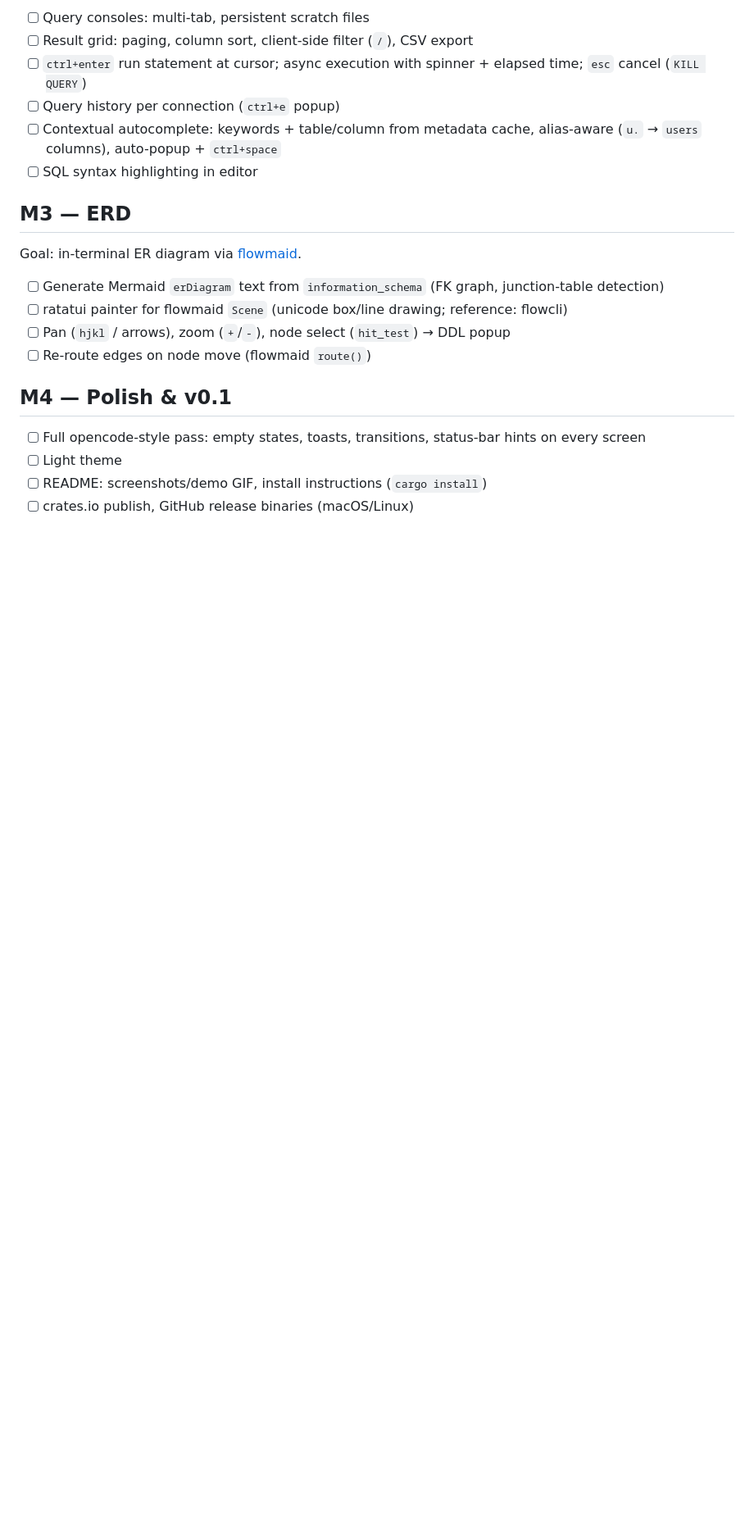
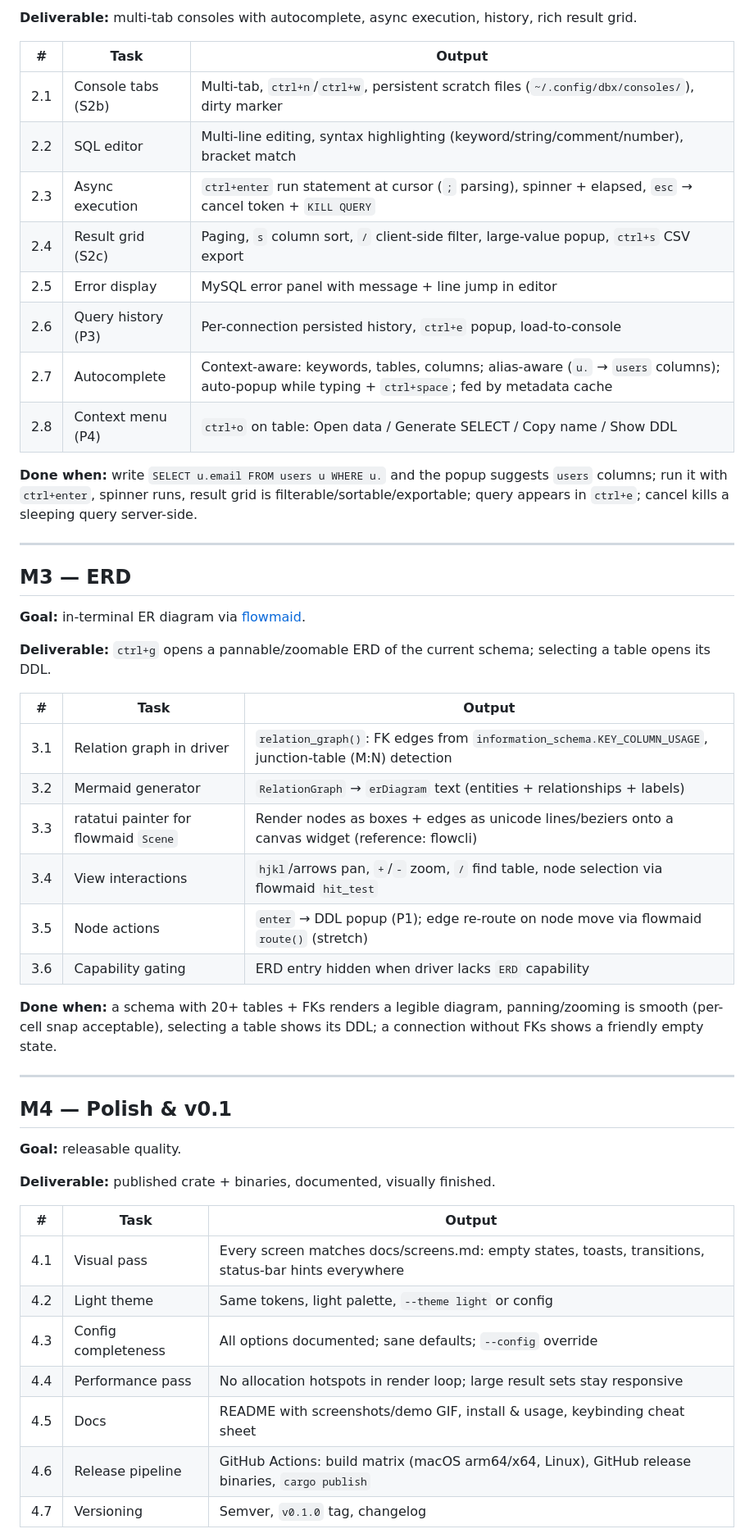
Before and after one commit to go-routine-id/dbx, a Markdown page: ROADMAP.md, the part around one of its changes. Shown at 82% size. GitHub-like rendering; blank space fills up the shorter version.

Commit message:
Detail milestones M0-M4 with tasks, deliverables, acceptance criteria

```diff
--- a/ROADMAP.md
+++ b/ROADMAP.md
@@ -34,23 +65,60 @@ Goal: the DataGrip feel.
 
-- [ ] Query consoles: multi-tab, persistent scratch files
-- [ ] Result grid: paging, column sort, client-side filter (`/`), CSV export
-- [ ] `ctrl+enter` run statement at cursor; async execution with spinner + elapsed time; `esc` cancel (`KILL QUERY`)
-- [ ] Query history per connection (`ctrl+e` popup)
-- [ ] Contextual autocomplete: keywords + table/column from metadata cache, alias-aware (`u.` → `users` columns), auto-popup + `ctrl+space`
-- [ ] SQL syntax highlighting in editor
+**Deliverable:** multi-tab consoles with autocomplete, async execution,
+history, rich result grid.
+
+| # | Task | Output |
+|---|------|--------|
+| 2.1 | Console tabs (S2b) | Multi-tab, `ctrl+n`/`ctrl+w`, persistent scratch files (`~/.config/dbx/consoles/`), dirty marker |
+| 2.2 | SQL editor | Multi-line editing, syntax highlighting (keyword/string/comment/number), bracket match |
+| 2.3 | Async execution | `ctrl+enter` run statement at cursor (`;` parsing), spinner + elapsed, `esc` → cancel token + `KILL QUERY` |
+| 2.4 | Result grid (S2c) | Paging, `s` column sort, `/` client-side filter, large-value popup, `ctrl+s` CSV export |
+| 2.5 | Error display | MySQL error panel with message + line jump in editor |
+| 2.6 | Query history (P3) | Per-connection persisted history, `ctrl+e` popup, load-to-console |
+| 2.7 | Autocomplete | Context-aware: keywords, tables, columns; alias-aware (`u.` → `users` columns); auto-popup while typing + `ctrl+space`; fed by metadata cache |
+| 2.8 | Context menu (P4) | `ctrl+o` on table: Open data / Generate SELECT / Copy name / Show DDL |
+
+**Done when:** write `SELECT u.email FROM users u WHERE u.` and the popup
+suggests `users` columns; run it with `ctrl+enter`, spinner runs, result
+grid is filterable/sortable/exportable; query appears in `ctrl+e`; cancel
+kills a sleeping query server-side.
+
+---
 
 ## M3 — ERD
 
-Goal: in-terminal ER diagram via [flowmaid](https://github.com/go-routine-id/flowmaid).
+**Goal:** in-terminal ER diagram via [flowmaid](https://github.com/go-routine-id/flowmaid).
 
-- [ ] Generate Mermaid `erDiagram` text from `information_schema` (FK graph, junction-table detection)
-- [ ] ratatui painter for flowmaid `Scene` (unicode box/line drawing; reference: flowcli)
-- [ ] Pan (`hjkl` / arrows), zoom (`+`/`-`), node select (`hit_test`) → DDL popup
-- [ ] Re-route edges on node move (flowmaid `route()`)
+**Deliverable:** `ctrl+g` opens a pannable/zoomable ERD of the current
+schema; selecting a table opens its DDL.
+
+| # | Task | Output |
+|---|------|--------|
+| 3.1 | Relation graph in driver | `relation_graph()`: FK edges from `information_schema.KEY_COLUMN_USAGE`, junction-table (M:N) detection |
+| 3.2 | Mermaid generator | `RelationGraph` → `erDiagram` text (entities + relationships + labels) |
+| 3.3 | ratatui painter for flowmaid `Scene` | Render nodes as boxes + edges as unicode lines/beziers onto a canvas widget (reference: flowcli) |
+| 3.4 | View interactions | `hjkl`/arrows pan, `+`/`-` zoom, `/` find table, node selection via flowmaid `hit_test` |
+| 3.5 | Node actions | `enter` → DDL popup (P1); edge re-route on node move via flowmaid `route()` (stretch) |
+| 3.6 | Capability gating | ERD entry hidden when driver lacks `ERD` capability |
+
+**Done when:** a schema with 20+ tables + FKs renders a legible diagram,
+panning/zooming is smooth (per-cell snap acceptable), selecting a table shows
+its DDL; a connection without FKs shows a friendly empty state.
+
+---
 
 ## M4 — Polish & v0.1
 
-- [ ] Full opencode-style pass: empty states, toasts, transitions, status-bar hints on every screen
-- [ ] Light theme
-- [ ] README: screenshots/demo GIF, install instructions (`cargo install`)
-- [ ] crates.io publish, GitHub release binaries (macOS/Linux)
+**Goal:** releasable quality.
+
+**Deliverable:** published crate + binaries, documented, visually finished.
+
+| # | Task | Output |
+|---|------|--------|
+| 4.1 | Visual pass | Every screen matches docs/screens.md: empty states, toasts, transitions, status-bar hints everywhere |
+| 4.2 | Light theme | Same tokens, light palette, `--theme light` or config |
+| 4.3 | Config completeness | All options documented; sane defaults; `--config` override |
+| 4.4 | Performance pass | No allocation hotspots in render loop; large result sets stay responsive |
+| 4.5 | Docs | README with screenshots/demo GIF, install & usage, keybinding cheat sheet |
+| 4.6 | Release pipeline | GitHub Actions: build matrix (macOS arm64/x64, Linux), GitHub release binaries, `cargo publish` |
+| 4.7 | Versioning | Semver, `v0.1.0` tag, changelog |
+
```
Also changed, not shown: other parts of ROADMAP.md (+54 -19 lines).
